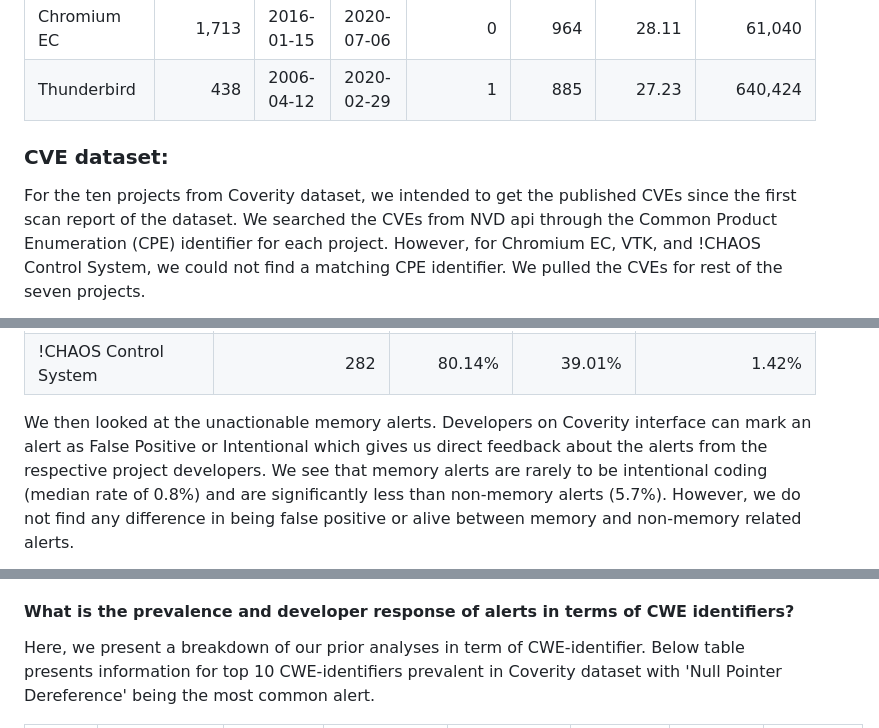
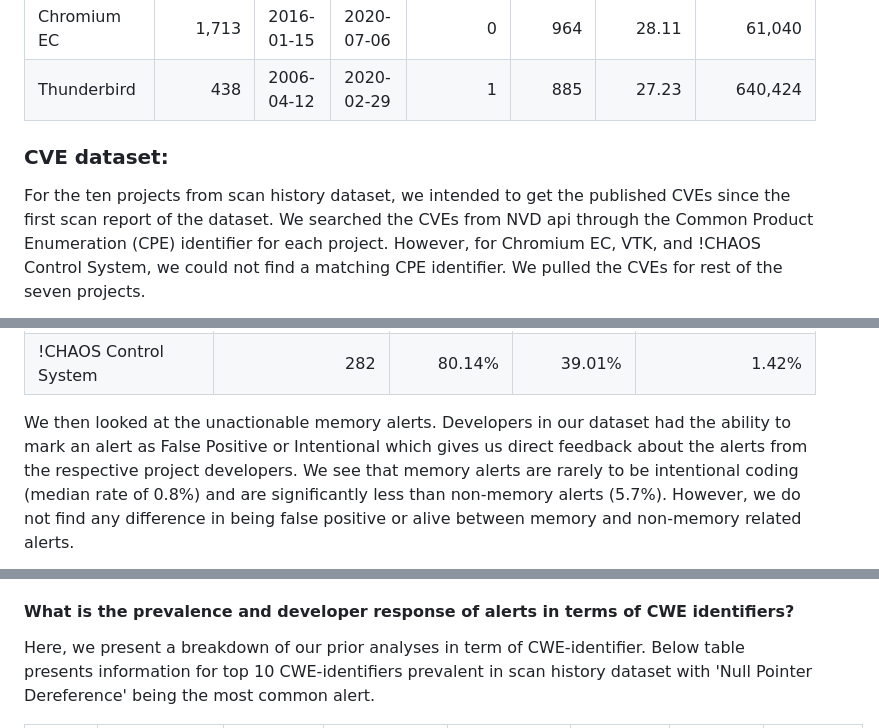
Before and after one commit to nasifimtiazohi/Coverity-Data-Analysis, a Markdown page: memory/report.md, 3 parts joined by grey strips. Drawn GitHub-style.

```diff
--- a/memory/report.md
+++ b/memory/report.md
@@ -176,8 +154,9 @@ The details of projects used in this paper are below:
 | Chromium EC           | 1,713          | 2016-01-15   | 2020-07-06 |                      0 | 964                                 |                28.11 | 61,040          |
 | Thunderbird           | 438            | 2006-04-12   | 2020-02-29 |                      1 | 885                                 |                27.23 | 640,424         |
 
+
 ### CVE dataset:
-For the ten projects from Coverity dataset,
+For the ten projects from scan history dataset,
 we intended to get the published CVEs
 since the first scan report of the dataset.
 We searched the CVEs from NVD api
@@ -319,8 +295,8 @@ difference between memory and non-memory alerts.
 | !CHAOS Control System |                   282 | 80.14%              | 39.01%              | 1.42%                         |
 
 We then looked at the unactionable memory alerts.
-Developers on Coverity interface
-can mark an alert as False Positive or Intentional
+Developers in our dataset had the ability
+to mark an alert as False Positive or Intentional
 which gives us direct feedback about the alerts
 from the respective project developers.
 We see that memory alerts
@@ -419,7 +395,7 @@ of our prior analyses in term of
 CWE-identifier.
 Below table presents information
 for top 10 CWE-identifiers
-prevalent in Coverity dataset
+prevalent in scan history dataset
 with 'Null Pointer Dereference' being
 the most common alert.
 
```
Also changed, not shown: other parts of memory/report.md (+52 -73 lines), memory/drawingfinal.jpeg (added), memory/drawingfinal.jpg (deleted), 1 other file.
